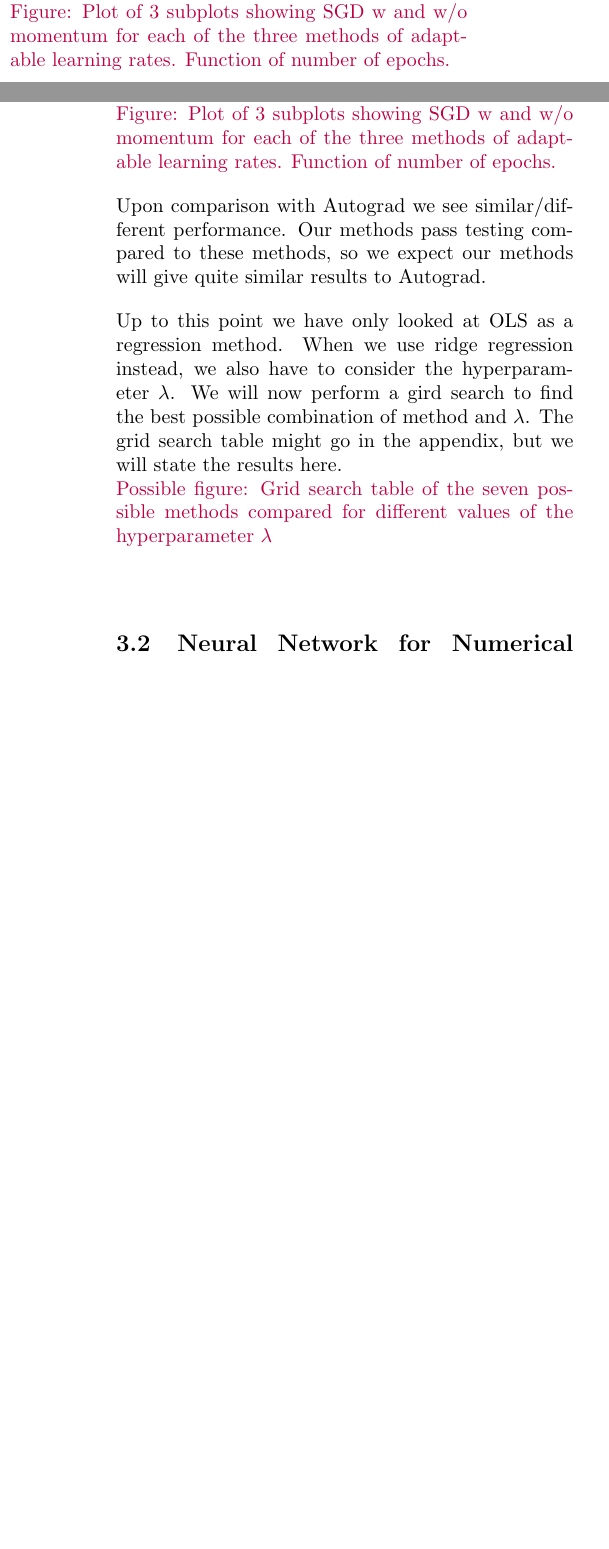
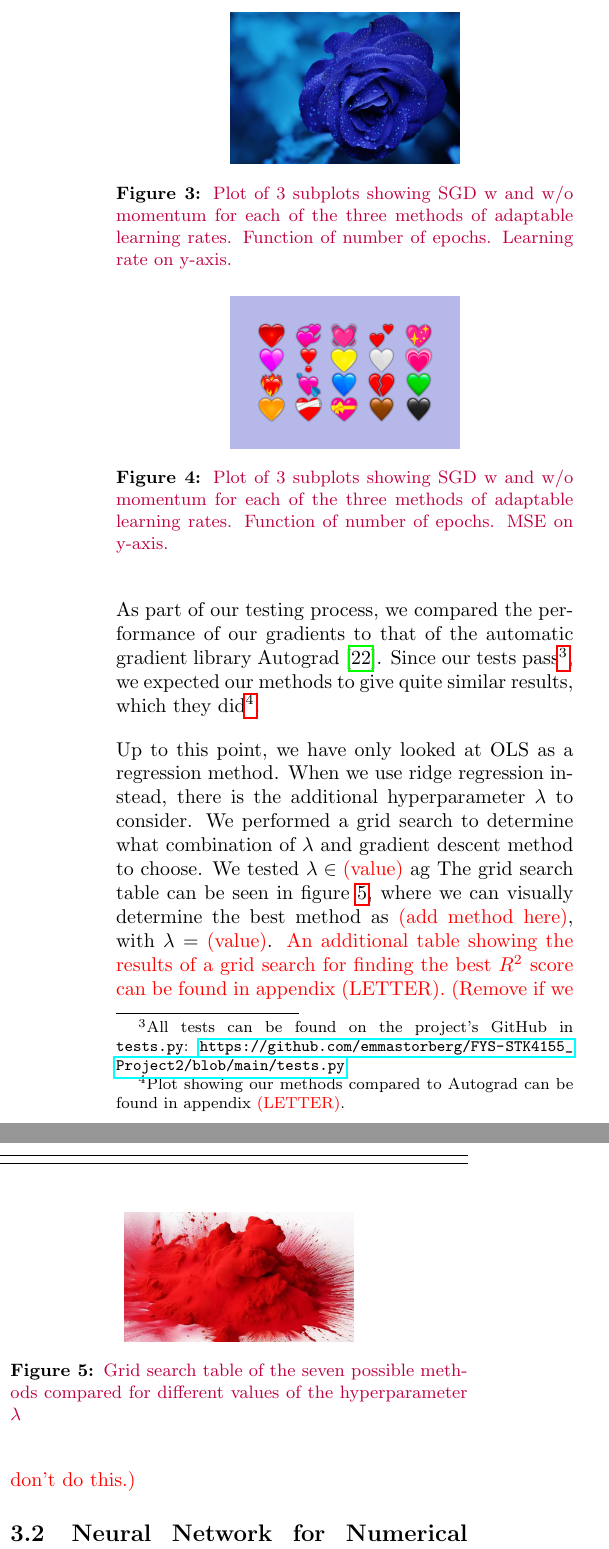
Before and after one commit to emmastorberg/FYS-STK4155_Project2, a LaTeX paper (main.tex, which reads docs/3results.tex): two parts of the columns of pages 12 and 13 of 17 before the commit and two parts of the columns of page 13 of 17 after it, joined at a grey line, cut so that both start at the same text, the shorter picture padded with empty space. Compiled offline with pdfLaTeX.

Commit message:
Updates from Overleaf

```diff
--- a/docs/3results.tex
+++ b/docs/3results.tex
@@ -24,15 +23,28 @@ From this point on, we will continue using SGD for computational efficiency.
 
-Now we test out the methods with tunable learning rates. We initialize them at the same fixed value X. We will plot the learning rates for each of the tunable methods with and without momentum (see photo on Emma's phone) and see if the learning rates are adaptable in the way we intended.\\
-\textcolor{purple}{Figure: Plot of 3 subplots showing SGD w and w/o momentum for each of the three methods of adaptable learning rates.  Function of number of epochs.}
+Now we test out the methods with adaptive learning rates. We initialize them at the same fixed value X. We will plot the learning rates for each of the tunable methods with and without momentum (see photo on Emma's phone) and see if the learning rates are adaptable in the way we intended. We compare the development of the learning rates over the epochs in figure \ref{fig:learningratesGD}, and the development of the MSE in figure \ref{fig:MSEGD}. We expect the MSE to be more jittery in the methods without momentum, and also to converge faster in the methods with.
+\begin{figure}
+    \centering
+    \includegraphics[width=0.5\linewidth]{figures/placeholders/learningratesGD.png}
+    \caption{\textcolor{purple}{Plot of 3 subplots showing SGD w and w/o momentum for each of the three methods of adaptable learning rates.  Function of number of epochs. Learning rate on y-axis.}}
+    \label{fig:learningratesGD}
+\end{figure}
 
+\begin{figure}
+    \centering
+    \includegraphics[width=0.5\linewidth]{figures/placeholders/MSEGD.png}
+    \caption{\textcolor{purple}{Plot of 3 subplots showing SGD w and w/o momentum for each of the three methods of adaptable learning rates.  Function of number of epochs. MSE on y-axis.}}
+    \label{fig:MSEGD}
+\end{figure}
 
-Now we will make the same three subplots with MSE. We expect the MSE to be more jittery in the methods without momentum, and also to converge faster.\\
-\textcolor{purple}{Figure: Plot of 3 subplots showing SGD w and w/o momentum for each of the three methods of adaptable learning rates.  Function of number of epochs.}
+As part of our testing process, we compared the performance of our gradients to that of the automatic gradient library Autograd \cite{autograd}. Since our tests pass\footnote{All tests can be found on the project's GitHub in \texttt{tests.py}: \url{https://github.com/emmastorberg/FYS-STK4155_Project2/blob/main/tests.py}}, we expected our methods to give quite similar results, which they did\footnote{Plot showing our methods compared to Autograd can be found in appendix \textcolor{red}{(LETTER)}.}.
 
-Upon comparison with Autograd we see similar/different performance. Our methods pass testing compared to these methods, so we expect our methods will give quite similar results to Autograd.
-
-Up to this point we have only looked at OLS as a regression method. When we use ridge regression instead, we also have to consider the hyperparameter $\lambda$. We will now perform a gird search to find the best possible combination of method and $\lambda$. The grid search table might go in the appendix, but we will state the results here.\\
-\textcolor{purple}{Possible figure: Grid search table of the seven possible methods compared for different values of the hyperparameter $\lambda$}
+Up to this point, we have only looked at OLS as a regression method. When we use ridge regression instead, there is the additional hyperparameter $\lambda$ to consider. We performed a grid search to determine what combination of $\lambda$ and gradient descent method to choose. We tested $\lambda \in \text{\textcolor{red}{(value)}}$ ag The grid search table can be seen in figure \ref{fig:gridsearch_ridge}, where we can visually determine the best method as \textcolor{red}{(add method here)}, with $\lambda = \text{\textcolor{red}{(value)}}$. \textcolor{red}{An additional table showing the results of a grid search for finding the best $R^2$ score can be found in appendix (LETTER). (Remove if we don't do this.)}
+\begin{figure}
+    \centering
+    \includegraphics[width=0.5\linewidth]{figures/placeholders/gridsearch_ridge.png}
+    \caption{\textcolor{purple}{Grid search table of the seven possible methods compared for different values of the hyperparameter $\lambda$}}
+    \label{fig:gridsearch_ridge}
+\end{figure}
 
 \subsection{Neural Network for Numerical Prediction}
 At this point we have to choose a gradient descent method to stick to for at least the numerical prediction task (probably Adam). We will comment the fact that we have tested a few different neural networks, and we will show our best performing one compared to OLS and ridge regression, with the best option for each that we determined in the previous section.\\
```
Also changed, not shown: docs/bibliography.bib (+5 -0 lines), main.tex (+2 -2 lines), docs/autograd_comparison.tex (added), docs/change_to_appendix_name.tex (deleted), figures/placeholders/MSEGD.png (added), figures/placeholders/gridsearch_ridge.png (added), figures/placeholders/learningratesGD.png (added), docs/3results.tex (5 more changed lines).
